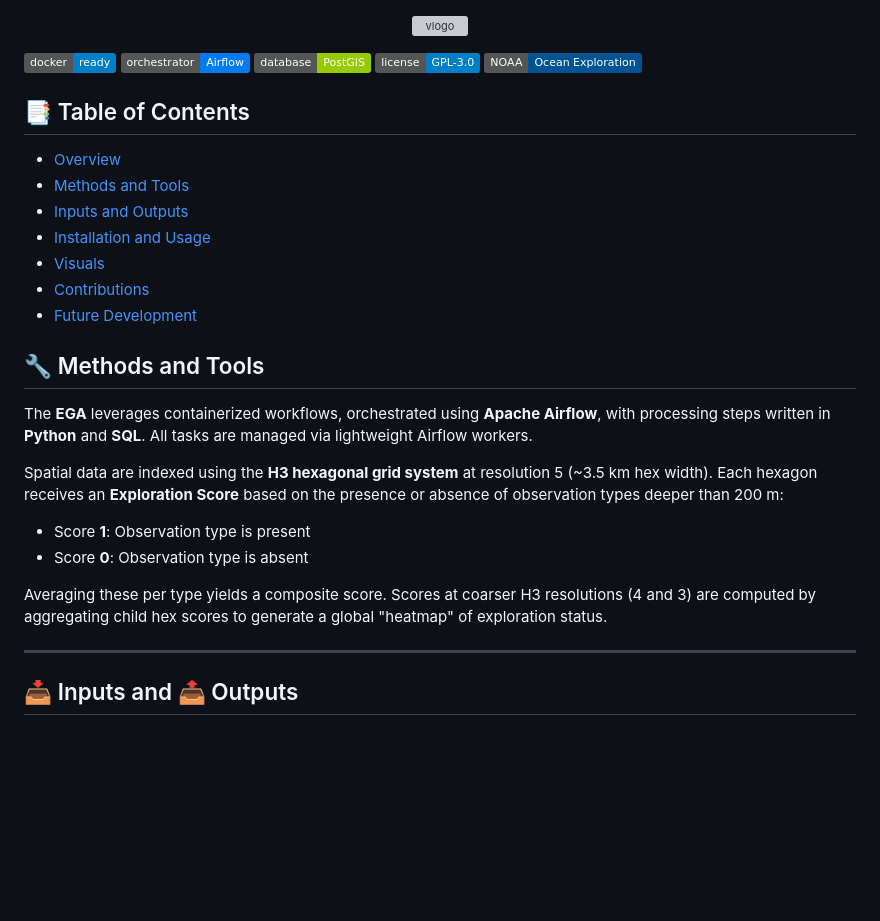
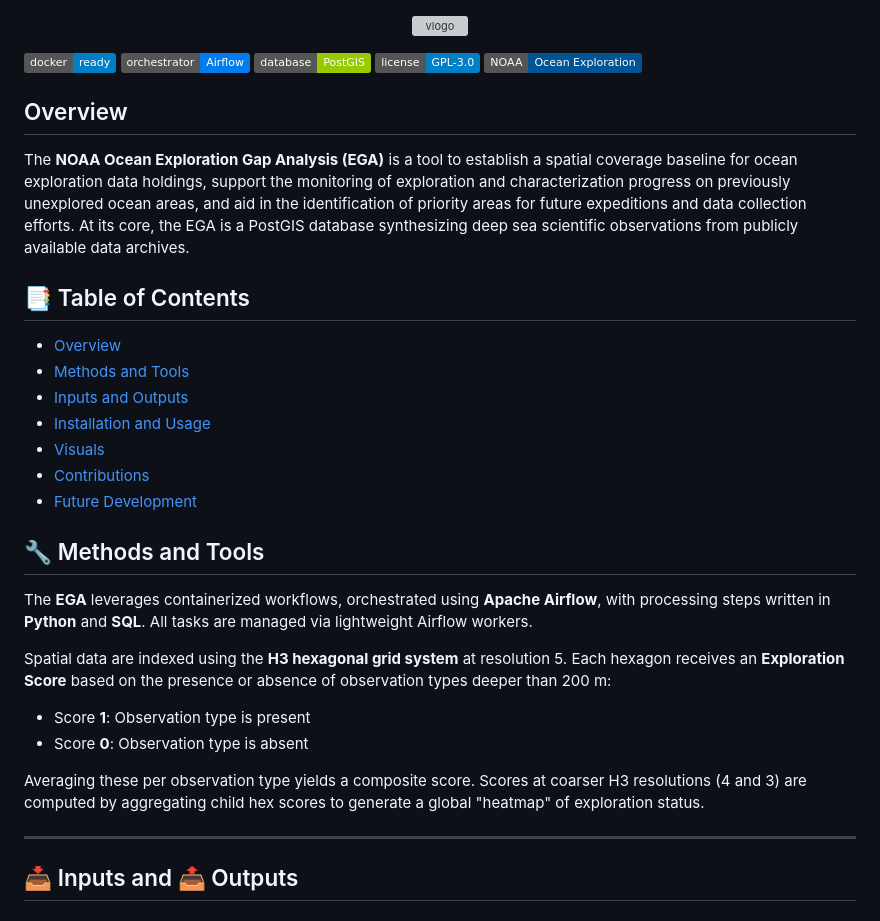
Before and after one commit to thomasAmorrow/oer-dataflow, a Markdown page: README.md, the part around one of its changes. Drawn GitHub-style; badges without logos; blank space fills up the shorter version; grey boxes are pictures that could not be loaded.

Commit message:
More details

```diff
--- a/README.md
+++ b/README.md
@@ -9,6 +9,9 @@
 [![License: GPL v3](https://img.shields.io/badge/license-GPL--3.0-blue.svg)](https://www.gnu.org/licenses/gpl-3.0.en.html)
 [![NOAA Ocean Exploration](https://img.shields.io/badge/NOAA-Ocean%20Exploration-005493)](https://oceanexplorer.noaa.gov)
 
+##  Overview
+
+ The **NOAA Ocean Exploration Gap Analysis (EGA)** is a tool to establish a spatial coverage baseline for ocean exploration data holdings, support the monitoring of exploration and characterization progress on previously unexplored ocean areas, and aid in the identification of priority areas for future expeditions and data collection efforts. At its core, the EGA is a PostGIS database synthesizing deep sea scientific observations from publicly available data archives.
 
 ## 📑 Table of Contents
 
@@ -24,12 +27,12 @@
 
 The **EGA** leverages containerized workflows, orchestrated using **Apache Airflow**, with processing steps written in **Python** and **SQL**. All tasks are managed via lightweight Airflow workers.
 
-Spatial data are indexed using the **H3 hexagonal grid system** at resolution 5 (~3.5 km hex width). Each hexagon receives an **Exploration Score** based on the presence or absence of observation types deeper than 200 m:
+Spatial data are indexed using the **H3 hexagonal grid system** at resolution 5. Each hexagon receives an **Exploration Score** based on the presence or absence of observation types deeper than 200 m:
 
 - Score **1**: Observation type is present
 - Score **0**: Observation type is absent
 
-Averaging these per type yields a composite score. Scores at coarser H3 resolutions (4 and 3) are computed by aggregating child hex scores to generate a global "heatmap" of exploration status.
+Averaging these per observation type yields a composite score. Scores at coarser H3 resolutions (4 and 3) are computed by aggregating child hex scores to generate a global "heatmap" of exploration status.
 
 ---
 
```
Also changed, not shown: other parts of README.md (+1 -1 lines).
